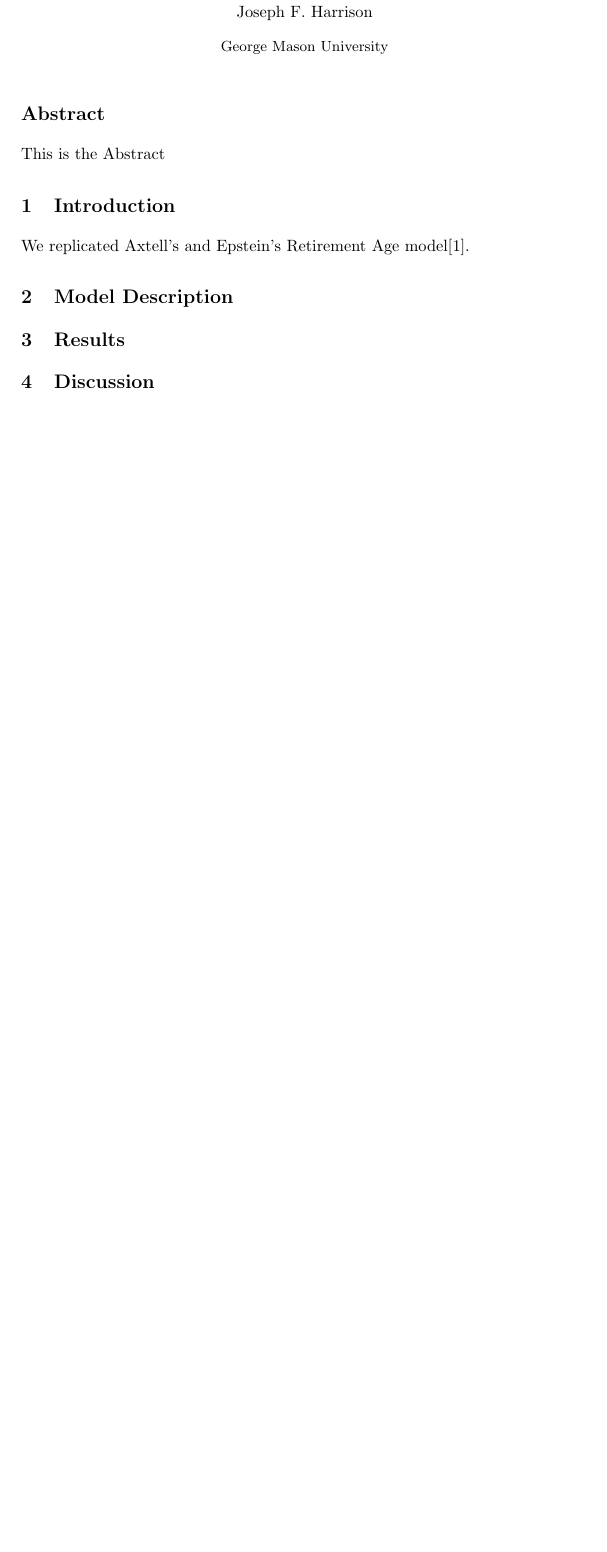
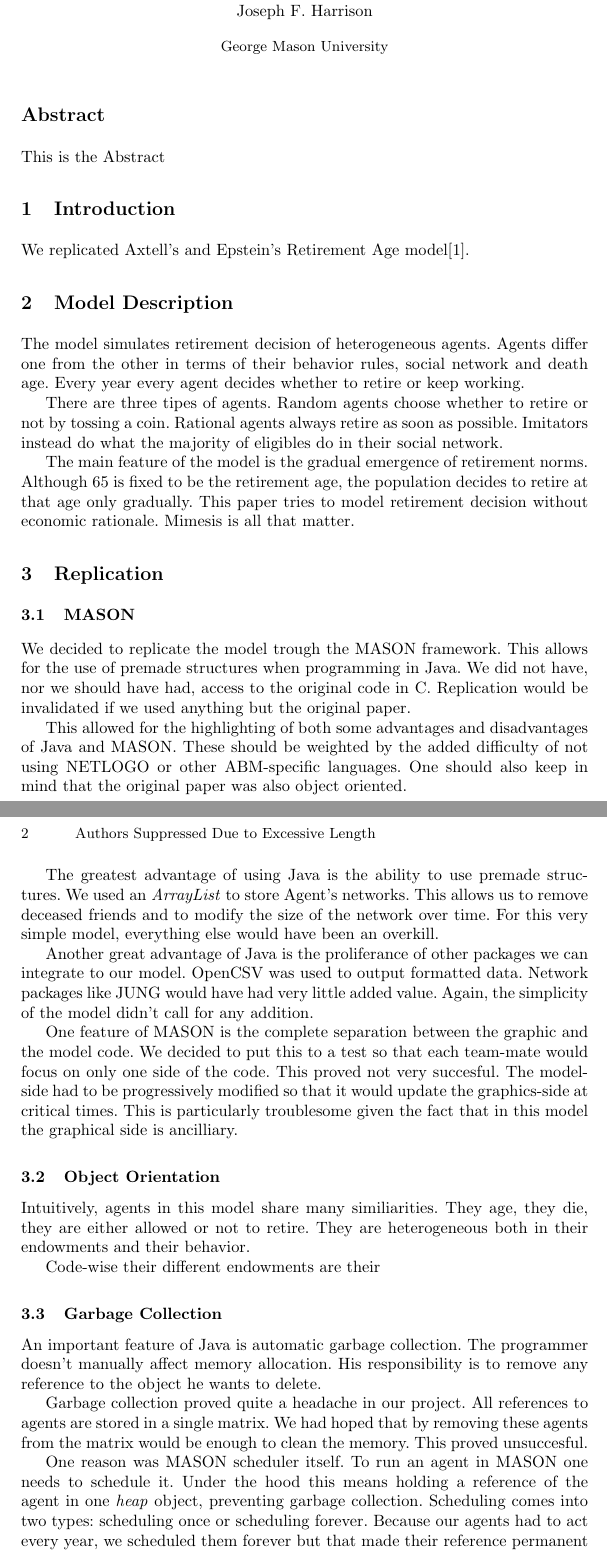
Before and after one commit to jharrison/retirement-age, a LaTeX paper (paper/Retirement Redux.tex): part of the page before the commit and two parts of pages 1 and 2 of 3 after it, the two joined at a grey line, cut so that both start at the same text, the shorter picture padded with empty space. Compiled offline with pdfLaTeX.

Commit message:
Garbage collection description in the paper

```diff
--- a/paper/Retirement Redux.tex
+++ b/paper/Retirement Redux.tex
@@ -56,3 +56,72 @@ This is the Abstract
 We replicated Axtell's and Epstein's Retirement Age model\cite{axtell_coordination_2006}.
 
 \section{Model Description}
+
+The model simulates retirement decision of heterogeneous agents.
+Agents differ one from the other in terms of their behavior rules, social network and death age.
+Every year every agent decides whether to retire or keep working.
+
+There are three tipes of agents.
+Random agents choose whether to retire or not by tossing a coin.
+Rational agents always retire as soon as possible.
+Imitators instead do what the majority of eligibles do in their social network.
+
+The main feature of the model is the gradual emergence of retirement norms.
+Although 65 is fixed to be the retirement age, the population decides to retire at that age only gradually.
+This paper tries to model retirement decision without economic rationale.
+Mimesis is all that matter.
+
+\section{Replication}
+
+\subsection{MASON}
+
+We decided to replicate the model trough the MASON framework.
+This allows for the use of premade structures when programming in Java.
+We did not have, nor we should have had, access to the original code in C.
+Replication would be invalidated if we used anything but the original paper.
+
+This allowed for the highlighting of both some advantages and disadvantages of Java and MASON.
+These should be weighted by the added difficulty of not using NETLOGO or other ABM-specific languages.
+One should also keep in mind that the original paper was also object oriented.
+
+The greatest advantage of using Java is the ability to use premade structures.
+We used an \textit{ArrayList} to store Agent's networks.
+This allows us to remove deceased friends and to modify the size of the network over time.
+For this very simple model, everything else would have been an overkill.
+
+Another great advantage of Java is the proliferance of other packages we can integrate to our model.
+OpenCSV was used to output formatted data.
+Network packages like JUNG would have had very little added value.
+Again, the simplicity of the model didn't call for any addition.
+
+One feature of MASON is the complete separation between the graphic and the model code.
+We decided to put this to a test so that each team-mate would focus on only one side of the code.
+This proved not very succesful.
+The model-side had to be progressively modified so that it would update the graphics-side at critical times.
+This is particularly troublesome given the fact that in this model the graphical side is ancilliary.
+
+\subsection{Object Orientation}
+
+Intuitively, agents in this model share many similiarities.
+They age, they die, they are either allowed or not to retire.
+They are heterogeneous both in their endowments and their behavior.
+
+Code-wise their different endowments are their
+
+
+\subsection{Garbage Collection}
+
+An important feature of Java is automatic garbage collection.
+The programmer doesn't manually affect memory allocation.
+His responsibility is to remove any reference to the object he wants to delete.
+
+Garbage collection proved quite a headache in our project.
+All references to agents are stored in a single matrix.
+We had hoped that by removing these agents from the matrix would be enough to clean the memory.
+This proved unsuccesful.
+
+One reason was MASON scheduler itself.
+To run an agent in MASON one needs to schedule it.
+Under the hood this means holding a reference of the agent in one \textit{heap} object, preventing garbage collection.
+Scheduling comes into two types: scheduling once or scheduling forever.
+Because our agents had to act every year, we scheduled them forever but that made their reference permanent in the heap.
```
Also changed, not shown: paper/Retirement Redux.tex (26 more changed lines).
